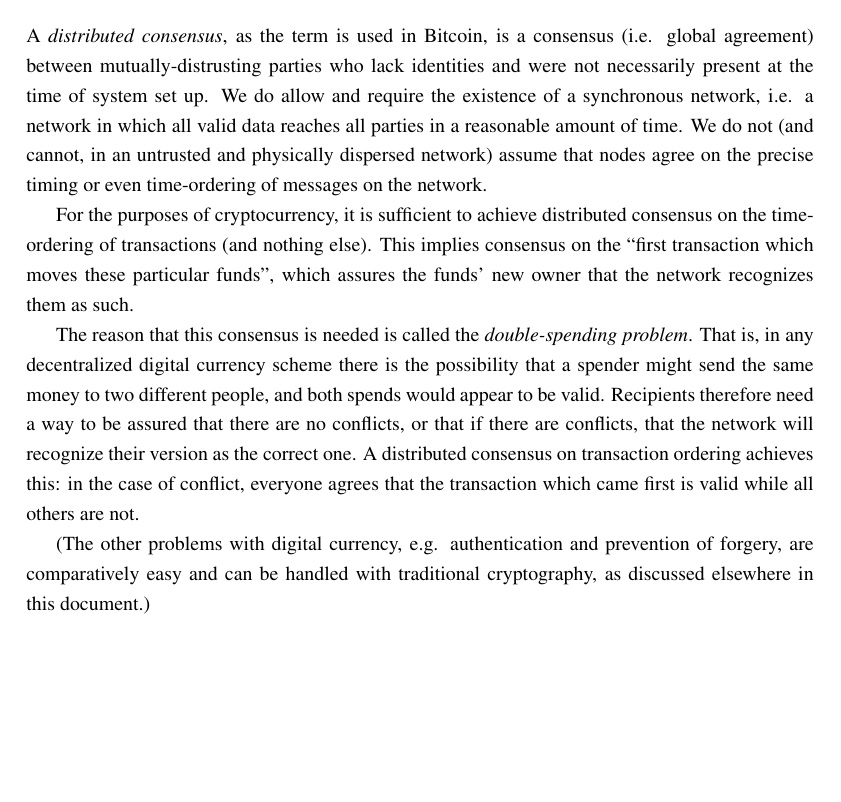
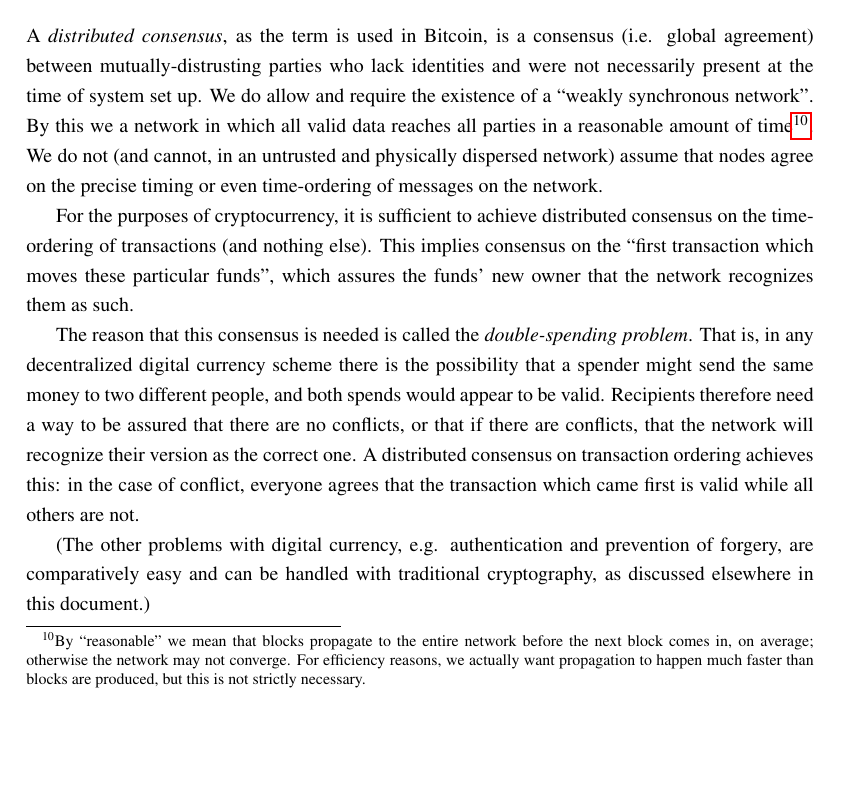
Before and after one commit to apoelstra/alts, a LaTeX document (alts.tex): part of page 8 of 18, cut so that both start at the same text, the shorter picture padded with empty space. Compiled offline with pdfLaTeX.

Commit message:
Fix synchronous -> asynchronous, add some clarification

```diff
--- a/alts.tex
+++ b/alts.tex
@@ -468,8 +468,12 @@
 A \emph{distributed consensus}, as the term is used in Bitcoin, is a consensus (i.e.
 global agreement) between mutually-distrusting parties who lack identities and were
 not necessarily present at the time of system set up. We do allow and require the
-existence of a synchronous network, i.e. a network in which all valid data reaches
-all parties in a reasonable amount of time. We do not (and cannot, in an untrusted
+existence of a ``weakly synchronous network''. By this we a network in which all
+valid data reaches all parties in a reasonable amount of time\footnote{By
+``reasonable'' we mean that blocks propagate to the entire network before the
+next block comes in, on average; otherwise the network may not converge. For
+efficiency reasons, we actually want propagation to happen much faster than
+blocks are produced, but this is not strictly necessary.}. We do not (and cannot, in an untrusted
 and physically dispersed network) assume that nodes agree on the precise timing or
 even time-ordering of messages on the network.
 
```
Also changed, not shown: alts.tex (4 more changed lines).
